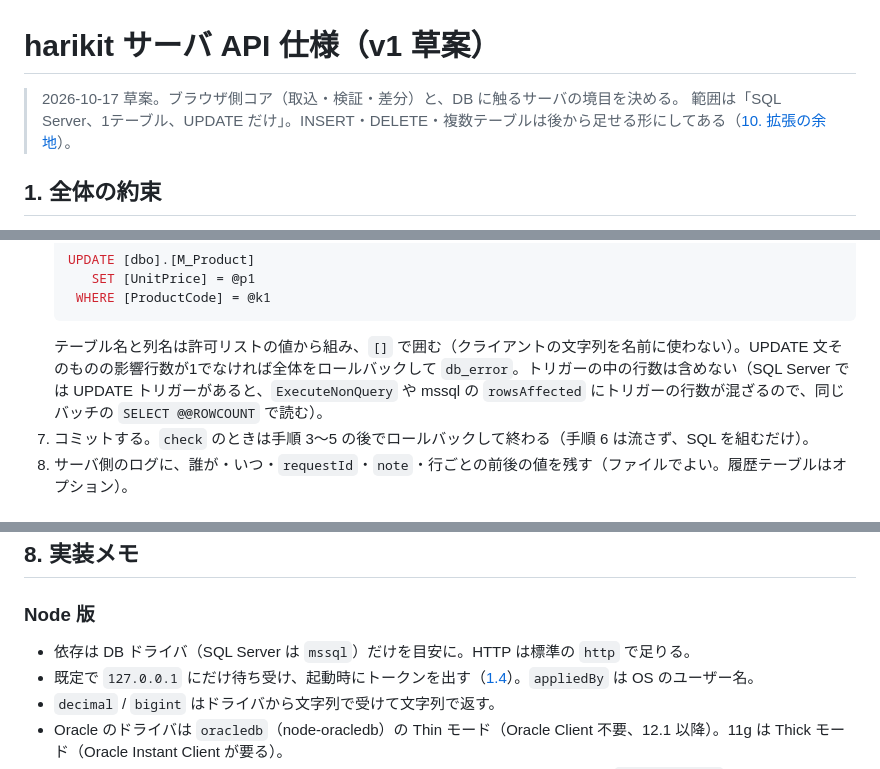
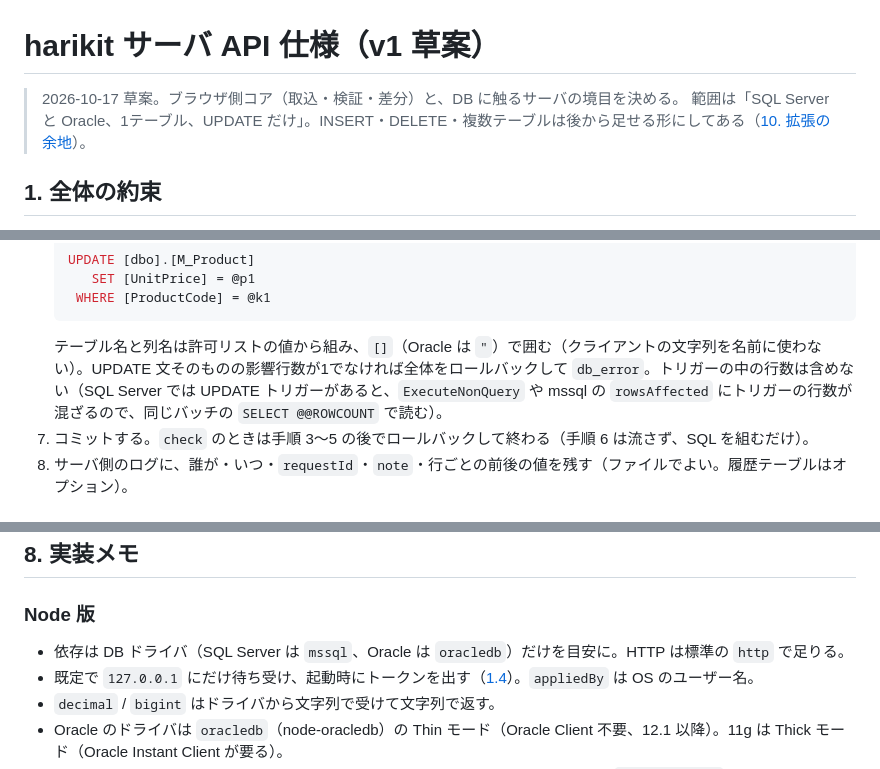
Before and after one commit to ishibashi0112/harikit, a Markdown page: docs/api-spec.md, 3 parts joined by grey strips. Rendered like a GitHub page.

Commit message:
Spec: mention Oracle in scope, name quoting, driver and defaults table
Co-Authored-By: Claude Opus 5.5 (1M context) <noreply@anthropic.com>
Claude-Session: https://claude.ai/code/session_01UF3ACTGUFMsjjci7qAP1o6

````diff
--- a/docs/api-spec.md
+++ b/docs/api-spec.md
@@ -1,7 +1,7 @@
 # harikit サーバ API 仕様（v1 草案）
 
 > 2026-10-17 草案。ブラウザ側コア（取込・検証・差分）と、DB に触るサーバの境目を決める。
-> 範囲は「SQL Server、1テーブル、UPDATE だけ」。INSERT・DELETE・複数テーブルは後から足せる形にしてある（[10. 拡張の余地](#10-拡張の余地)）。
+> 範囲は「SQL Server と Oracle、1テーブル、UPDATE だけ」。INSERT・DELETE・複数テーブルは後から足せる形にしてある（[10. 拡張の余地](#10-拡張の余地)）。
 
 ## 1. 全体の約束
 
@@ -415,7 +415,7 @@ SQL Server の `varchar(n)` の `n` はバイト数で、照合順序が Japanes
       SET [UnitPrice] = @p1
     WHERE [ProductCode] = @k1
    ```
-   テーブル名と列名は許可リストの値から組み、`[]` で囲む（クライアントの文字列を名前に使わない）。UPDATE 文そのものの影響行数が1でなければ全体をロールバックして `db_error`。トリガーの中の行数は含めない（SQL Server では UPDATE トリガーがあると、`ExecuteNonQuery` や mssql の `rowsAffected` にトリガーの行数が混ざるので、同じバッチの `SELECT @@ROWCOUNT` で読む）。
+   テーブル名と列名は許可リストの値から組み、`[]`（Oracle は `"`）で囲む（クライアントの文字列を名前に使わない）。UPDATE 文そのものの影響行数が1でなければ全体をロールバックして `db_error`。トリガーの中の行数は含めない（SQL Server では UPDATE トリガーがあると、`ExecuteNonQuery` や mssql の `rowsAffected` にトリガーの行数が混ざるので、同じバッチの `SELECT @@ROWCOUNT` で読む）。
 7. コミットする。`check` のときは手順 3〜5 の後でロールバックして終わる（手順 6 は流さず、SQL を組むだけ）。
 8. サーバ側のログに、誰が・いつ・`requestId`・`note`・行ごとの前後の値を残す（ファイルでよい。履歴テーブルはオプション）。
 
@@ -483,7 +483,7 @@ SQL Server の `varchar(n)` の `n` はバイト数で、照合順序が Japanes
 ## 8. 実装メモ
 
 ### Node 版
-- 依存は DB ドライバ（SQL Server は `mssql`）だけを目安に。HTTP は標準の `http` で足りる。
+- 依存は DB ドライバ（SQL Server は `mssql`、Oracle は `oracledb`）だけを目安に。HTTP は標準の `http` で足りる。
 - 既定で `127.0.0.1` にだけ待ち受け、起動時にトークンを出す（[1.4](#14-認証と-csrf)）。`appliedBy` は OS のユーザー名。
 - `decimal` / `bigint` はドライバから文字列で受けて文字列で返す。
 - Oracle のドライバは `oracledb`（node-oracledb）の Thin モード（Oracle Client 不要、12.1 以降）。11g は Thick モード（Oracle Instant Client が要る）。
````
Also changed, not shown: other parts of docs/api-spec.md (+1 -0 lines).
